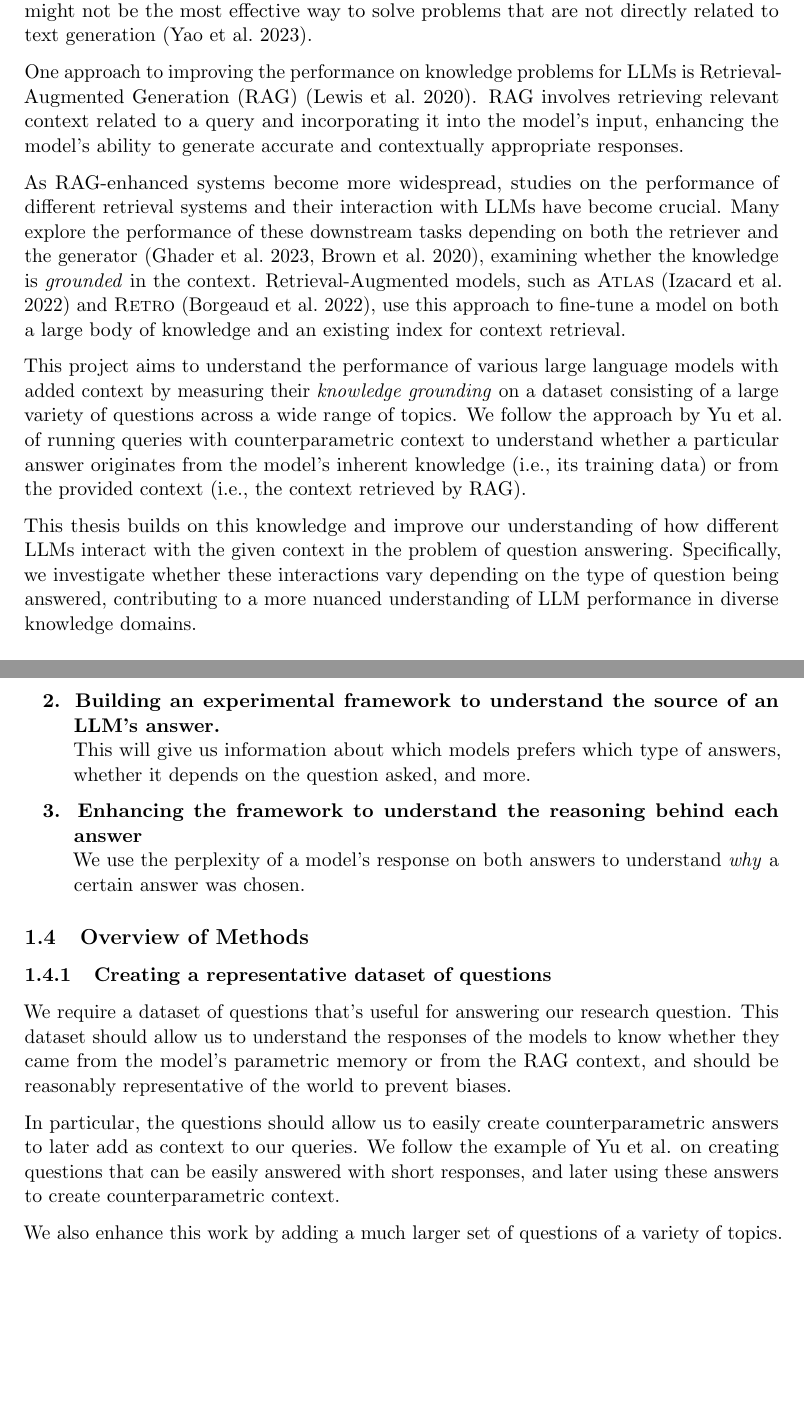
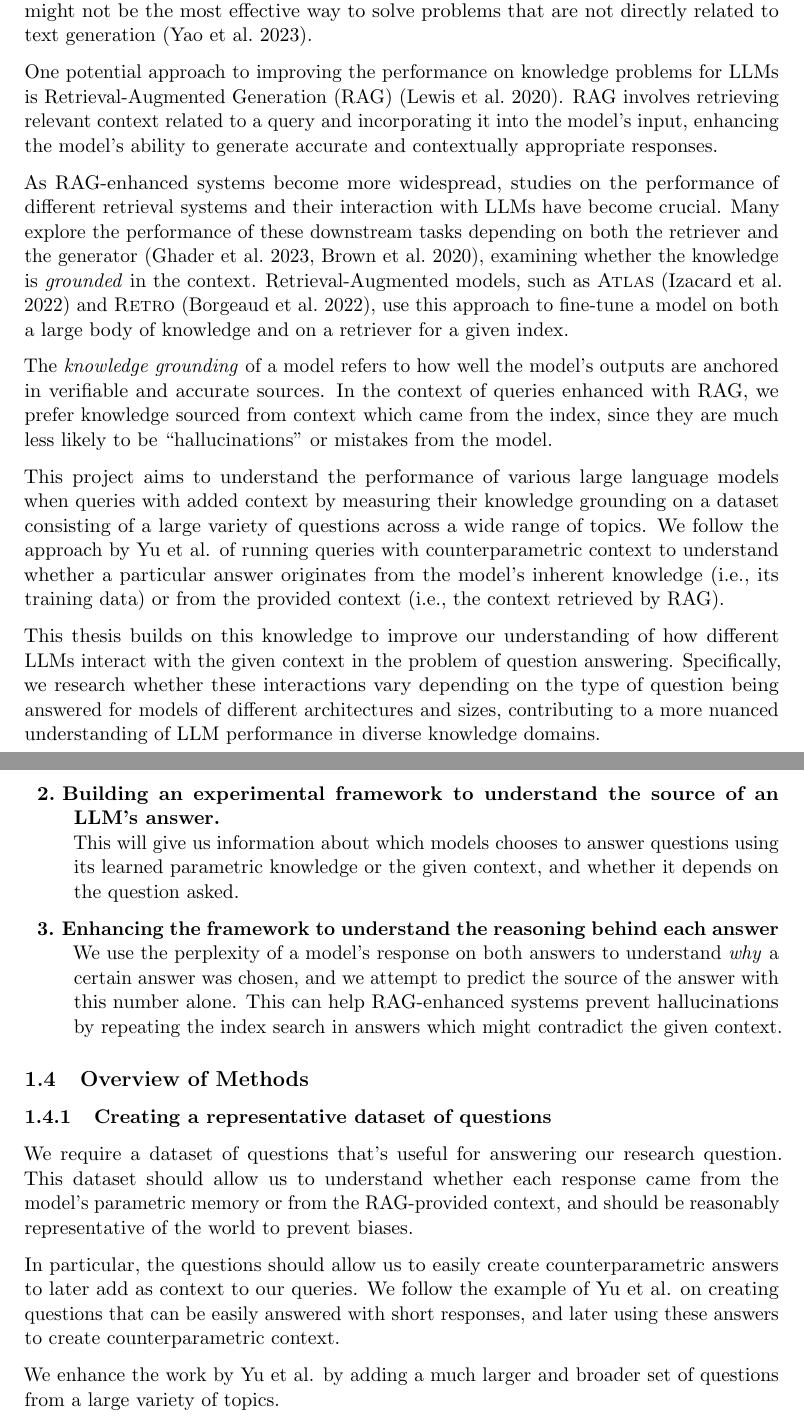
Before and after one commit to mfixman/rag-thesis, a LaTeX paper (Report/knowledge_grounding.tex, which reads Report/introduction.tex): two parts of pages 6 and 7 of 69, joined at a grey line, cut so that both start at the same text, the shorter picture padded with empty space. The pictures show the PDF file Report/tex/knowledge_grounding.pdf that the author committed with the source.

Commit message:
Correcting introduction.

```diff
--- a/Report/introduction.tex
+++ b/Report/introduction.tex
@@ -10,13 +10,18 @@ One approach to improving the performance on knowledge problems for LLMs is Retr
 
 As RAG-enhanced systems become more widespread, studies on the performance of different retrieval systems and their interaction with LLMs have become crucial.
 Many explore the performance of these downstream tasks depending on both the retriever and the generator \citep{can_rag_models_reason,gpt3}, examining whether the knowledge is \textit{grounded} in the context.
-Retrieval-Augmented models, such as \textsc{Atlas} \citep{atlas_foundational} and \textsc{Retro} \citep{retro}, use this approach to fine-tune a model on both a large body of knowledge and an existing index for context retrieval.
+Retrieval-Augmented models, such as \textsc{Atlas} \citep{atlas_foundational} and \textsc{Retro} \citep{retro}, use this approach to fine-tune a model on both a large body of knowledge and on a retriever for a given index.
 
-This project aims to understand the performance of various large language models with added context by measuring their \textit{knowledge grounding} on a dataset consisting of a large variety of questions across a wide range of topics.
+The \textit{knowledge grounding} of a model refers to how well the model's outputs are anchored in verifiable and accurate sources.
+In the context of queries enhanced with RAG, we prefer knowledge sourced from context which came from the index, since they are much less likely to be ``hallucinations'' or mistakes from the model.
+
+This project aims to understand the performance of various large language models when queries with added context by measuring their knowledge grounding on a dataset consisting of a large variety of questions across a wide range of topics.
 We follow the approach by \citeauthor{factual_recall} of running queries with counterparametric context to understand whether a particular answer originates from the model's inherent knowledge (i.e., its training data) or from the provided context (i.e., the context retrieved by RAG).
 
-This thesis builds on this knowledge and improve our understanding of how different LLMs interact with the given context in the problem of question answering.
-Specifically, we investigate whether these interactions vary depending on the type of question being answered, contributing to a more nuanced understanding of LLM performance in diverse knowledge domains.
+This thesis builds on this knowledge to improve our understanding of how different LLMs interact with the given context in the problem of question answering.
+Specifically, we research whether these interactions vary depending on the type of question being answered for models of different architectures and sizes, contributing to a more nuanced understanding of LLM performance in diverse knowledge domains.
+
+\newpage{}
 
 \subsection{Research Question}
 
@@ -35,13 +40,14 @@ This thesis is structured around three different sub-objectives to deepen our un
 % We propose the creation of a novel dataset of questions designed for testing LLMs' ability to distinguish between parametric and contextual knowledge.
 % This dataset is used to investigate the factors influencing an LLM's choice of answer, and hypothesise that we can use perplexity scores as a predictor of where a particular answer originates.
 
-\begin{description}[style=nextline,labelindent=10pt,itemindent=25pt]
-	\item[1. Creating a representative dataset of questions.]
+\begin{description}[style=nextline,labelindent=7pt,itemindent=25pt]
+	\item[1.\hspace{4pt}Creating a representative dataset of questions.]
 		This is necessary as existing Q\&A datasets are not suitable for our objectives.
-	\item[2. Building an experimental framework to understand the source of an LLM's answer.]
-		This will give us information about which models prefers which type of answers, whether it depends on the question asked, and more.
-	\item[3. Enhancing the framework to understand the reasoning behind each answer]
-		We use the perplexity of a model's response on both answers to understand \textit{why} a certain answer was chosen.
+	\item[2.\hspace{4pt}Building an experimental framework to understand the source of an LLM's answer.]
+		This will give us information about which models chooses to answer questions using its learned parametric knowledge or the given context, and whether it depends on the question asked.
+	\item[3.\hspace{4pt}Enhancing the framework to understand the reasoning behind each answer]
+		We use the perplexity of a model's response on both answers to understand \textit{why} a certain answer was chosen, and we attempt to predict the source of the answer with this number alone.
+		This can help RAG-enhanced systems prevent hallucinations by repeating the index search in answers which might contradict the given context.
 \end{description}
 
 \subsection{Overview of Methods}
@@ -50,12 +56,12 @@ This thesis is structured around three different sub-objectives to deepen our un
 \label{questions_objective}
 
 We require a dataset of questions that's useful for answering our research question.
-This dataset should allow us to understand the responses of the models to know whether they came from the model's parametric memory or from the RAG context, and should be reasonably representative of the world to prevent biases.
+This dataset should allow us to understand whether each response came from the model's parametric memory or from the RAG-provided context, and should be reasonably representative of the world to prevent biases.
 
 In particular, the questions should allow us to easily create counterparametric answers to later add as context to our queries.
 We follow the example of \citeauthor{factual_recall} on creating questions that can be easily answered with short responses, and later using these answers to create counterparametric context.
 
-We also enhance this work by adding a much larger set of questions of a variety of topics.
+We enhance the work by \citeauthor{factual_recall} by adding a much larger and broader set of questions from a large variety of topics.
 
 \subsubsection{Building an experimental framework to understand the source of an LLM's answer}
 \label{intro_models_numbers}
```
Also changed, not shown: Report/tex/knowledge_grounding.pdf, Report/introduction.tex (10 more changed lines).
